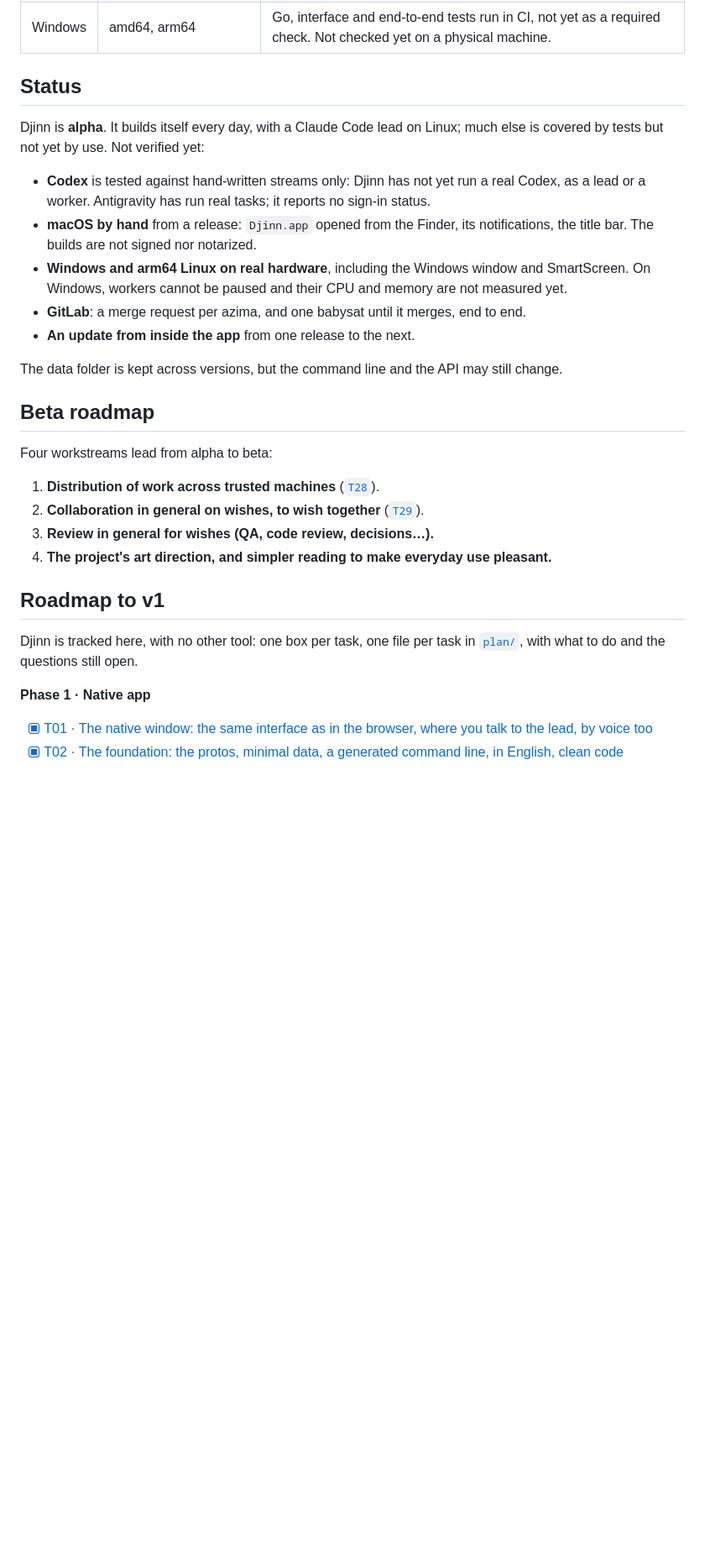
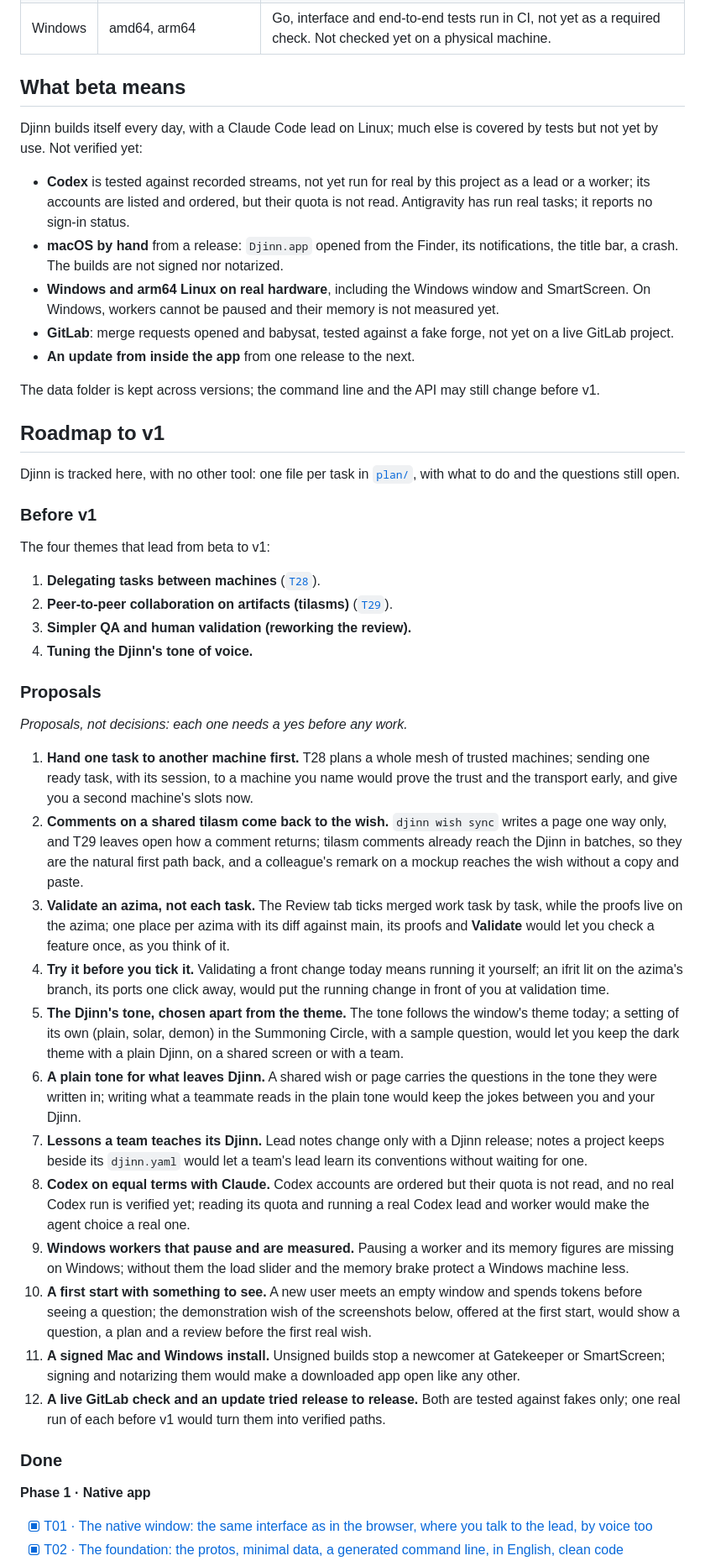
Before and after one commit to Empowill/Djinn, a Markdown page: README.md, the part around one of its changes. Shown at 84% size. GitHub-like rendering; blank space fills up the shorter version.

```diff
--- a/README.md
+++ b/README.md
@@ -156,35 +160,72 @@ in each tagged build):
 | macOS   | one universal binary, and `Djinn.app`          | Used on a Mac during the port; the native end-to-end test passes there. Go tests run in CI. The release archives are not checked by hand yet. |
 | Windows | amd64, arm64                                   | Go, interface and end-to-end tests run in CI, not yet as a required check. Not checked yet on a physical machine.                             |
 
-## Status
+## What beta means
 
-Djinn is **alpha**. It builds itself every day, with a Claude Code lead on Linux; much else is covered by tests but
-not yet by use. Not verified yet:
+Djinn builds itself every day, with a Claude Code lead on Linux; much else is covered by tests but not yet by use.
+Not verified yet:
 
-- **Codex** is tested against hand-written streams only: Djinn has not yet run a real Codex, as a lead or a worker.
-  Antigravity has run real tasks; it reports no sign-in status.
-- **macOS by hand** from a release: `Djinn.app` opened from the Finder, its notifications, the title bar. The builds
-  are not signed nor notarized.
+- **Codex** is tested against recorded streams, not yet run for real by this project as a lead or a worker; its
+  accounts are listed and ordered, but their quota is not read. Antigravity has run real tasks; it reports no sign-in
+  status.
+- **macOS by hand** from a release: `Djinn.app` opened from the Finder, its notifications, the title bar, a crash.
+  The builds are not signed nor notarized.
 - **Windows and arm64 Linux on real hardware**, including the Windows window and SmartScreen. On Windows, workers
-  cannot be paused and their CPU and memory are not measured yet.
-- **GitLab**: a merge request per azima, and one babysat until it merges, end to end.
+  cannot be paused and their memory is not measured yet.
+- **GitLab**: merge requests opened and babysat, tested against a fake forge, not yet on a live GitLab project.
 - **An update from inside the app** from one release to the next.
 
-The data folder is kept across versions, but the command line and the API may still change.
-
-## Beta roadmap
-
-Four workstreams lead from alpha to beta:
-
-1. **Distribution of work across trusted machines** ([`T28`](plan/b4286211-work-spread-over-trusted-machines.md)).
-2. **Collaboration in general on wishes, to wish together** ([`T29`](plan/e6e6605e-collaborate-on-a-wish.md)).
-3. **Review in general for wishes (QA, code review, decisions…).**
-4. **The project's art direction, and simpler reading to make everyday use pleasant.**
+The data folder is kept across versions; the command line and the API may still change before v1.
 
 ## Roadmap to v1
 
-Djinn is tracked here, with no other tool: one box per task, one file per task in
-[`plan/`](plan/README.md), with what to do and the questions still open.
+Djinn is tracked here, with no other tool: one file per task in [`plan/`](plan/README.md), with what to do and the
+questions still open.
+
+### Before v1
+
+The four themes that lead from beta to v1:
+
+1. **Delegating tasks between machines** ([`T28`](plan/b4286211-work-spread-over-trusted-machines.md)).
+2. **Peer-to-peer collaboration on artifacts (tilasms)** ([`T29`](plan/e6e6605e-collaborate-on-a-wish.md)).
+3. **Simpler QA and human validation (reworking the review).**
+4. **Tuning the Djinn's tone of voice.**
+
+### Proposals
+
+_Proposals, not decisions: each one needs a yes before any work._
+
+1. **Hand one task to another machine first.** T28 plans a whole mesh of trusted machines; sending one ready task, with
+   its session, to a machine you name would prove the trust and the transport early, and give you a second machine's
+   slots now.
+2. **Comments on a shared tilasm come back to the wish.** `djinn wish sync` writes a page one way only, and T29 leaves
+   open how a comment returns; tilasm comments already reach the Djinn in batches, so they are the natural first path
+   back, and a colleague's remark on a mockup reaches the wish without a copy and paste.
+3. **Validate an azima, not each task.** The Review tab ticks merged work task by task, while the proofs live on the
+   azima; one place per azima with its diff against main, its proofs and **Validate** would let you check a feature
+   once, as you think of it.
+4. **Try it before you tick it.** Validating a front change today means running it yourself; an ifrit lit on the
+   azima's branch, its ports one click away, would put the running change in front of you at validation time.
+5. **The Djinn's tone, chosen apart from the theme.** The tone follows the window's theme today; a setting of its own
+   (plain, solar, demon) in the Summoning Circle, with a sample question, would let you keep the dark theme with a
+   plain Djinn, on a shared screen or with a team.
+6. **A plain tone for what leaves Djinn.** A shared wish or page carries the questions in the tone they were written
+   in; writing what a teammate reads in the plain tone would keep the jokes between you and your Djinn.
+7. **Lessons a team teaches its Djinn.** Lead notes change only with a Djinn release; notes a project keeps beside its
+   `djinn.yaml` would let a team's lead learn its conventions without waiting for one.
+8. **Codex on equal terms with Claude.** Codex accounts are ordered but their quota is not read, and no real Codex run
+   is verified yet; reading its quota and running a real Codex lead and worker would make the agent choice a real one.
+9. **Windows workers that pause and are measured.** Pausing a worker and its memory figures are missing on Windows;
+   without them the load slider and the memory brake protect a Windows machine less.
+10. **A first start with something to see.** A new user meets an empty window and spends tokens before seeing a
+    question; the demonstration wish of the screenshots below, offered at the first start, would show a question, a
+    plan and a review before the first real wish.
+11. **A signed Mac and Windows install.** Unsigned builds stop a newcomer at Gatekeeper or SmartScreen; signing and
+    notarizing them would make a downloaded app open like any other.
+12. **A live GitLab check and an update tried release to release.** Both are tested against fakes only; one real run of
+    each before v1 would turn them into verified paths.
+
+### Done
 
 **Phase 1 · Native app**
 
```
Also changed, not shown: other parts of README.md (+75 -70 lines), docs/screenshots/readme/questions-dark.png, docs/screenshots/readme/questions-light.png, docs/screenshots/readme/tasks-dark.png, docs/screenshots/readme/tasks-light.png.
